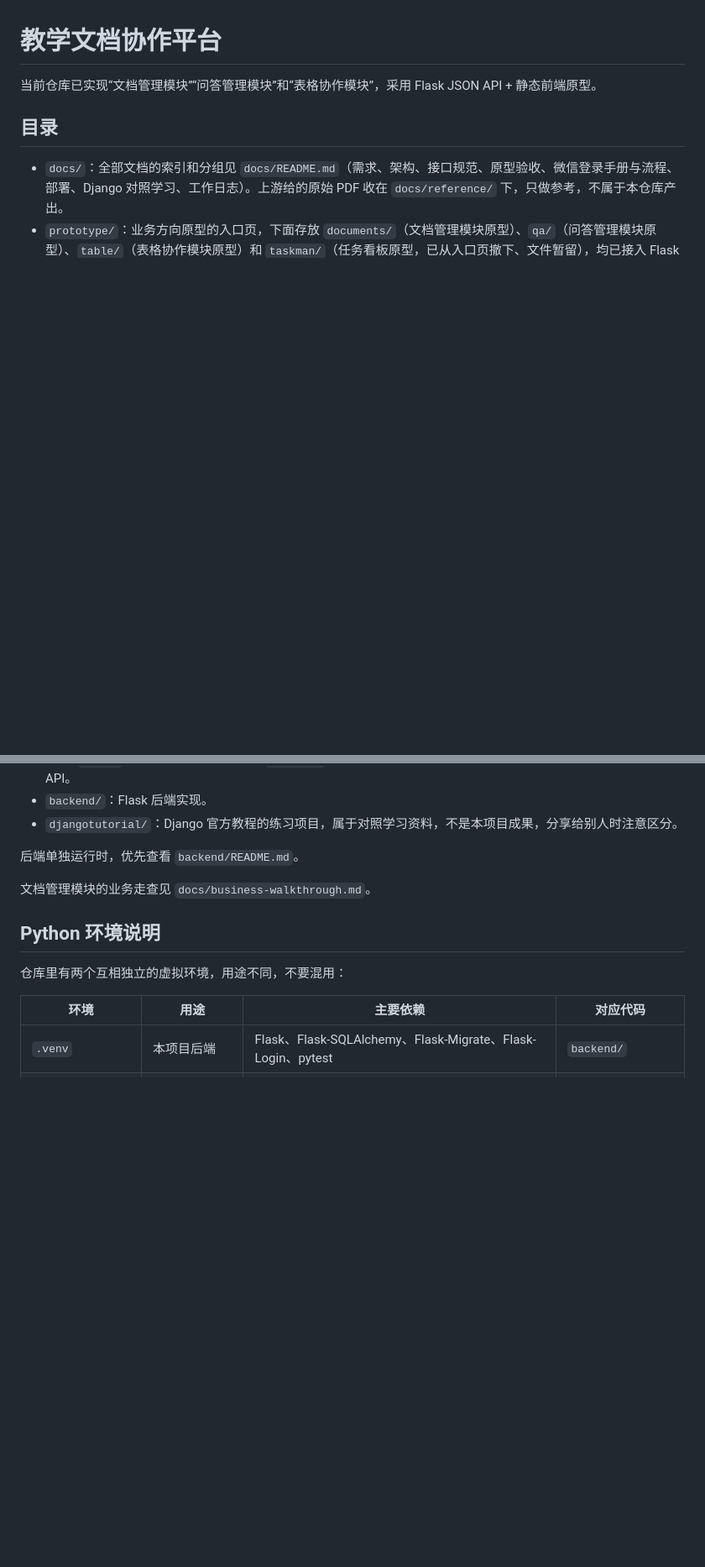
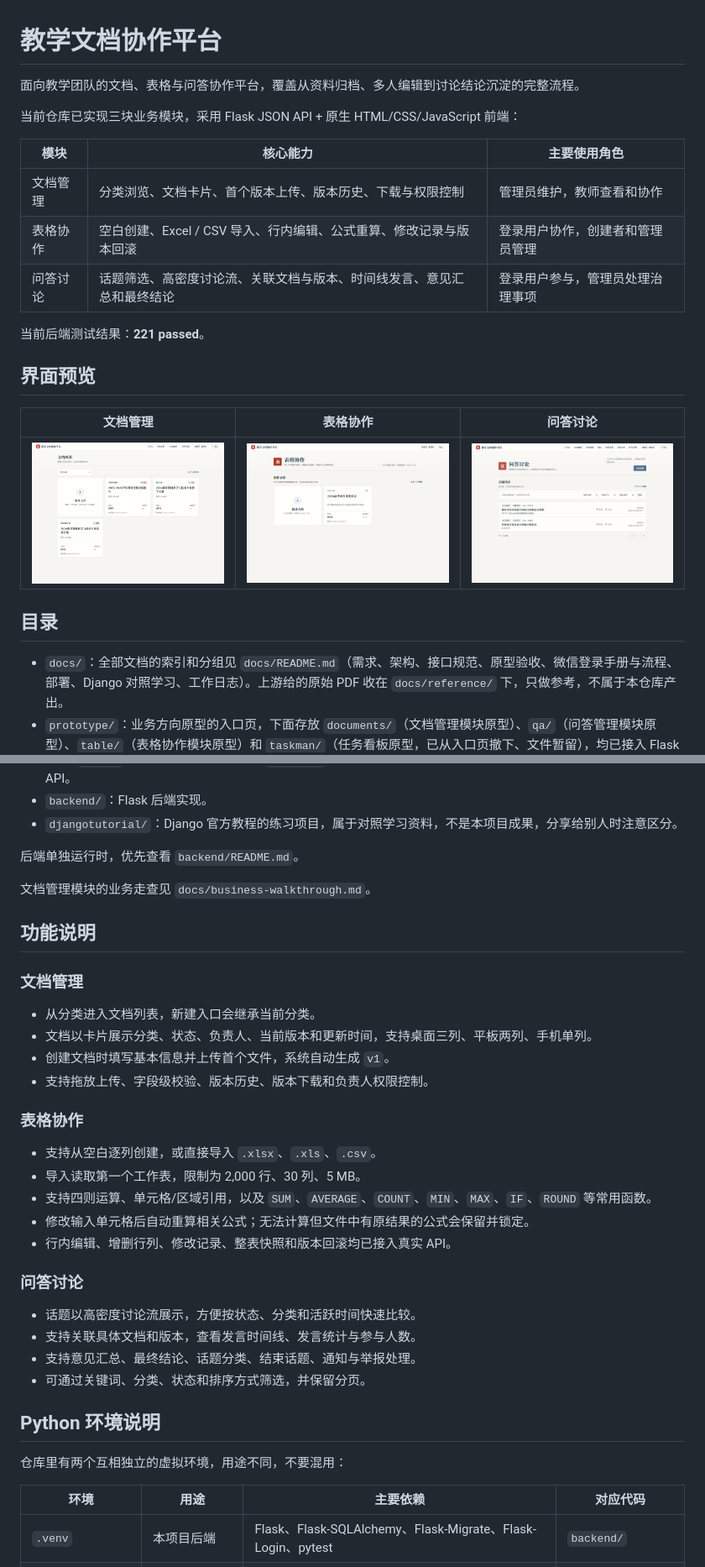
Before and after one commit to zhouqq-hash/-Document-collaboration-platform, a Markdown page: README.md, 2 parts joined by grey strips. Shown: that part at 84% size. Rendered like a GitHub page; pictures changed too: docs/images/document-management.png (added), docs/images/qa-discussion.png (added), docs/images/table-collaboration.png (added); blank space fills up the shorter version.

Commit message:
文档：更新 README 功能说明与界面预览

```diff
--- a/README.md
+++ b/README.md
@@ -1,6 +1,22 @@
 # 教学文档协作平台
 
-当前仓库已实现“文档管理模块”“问答管理模块”和“表格协作模块”，采用 Flask JSON API + 静态前端原型。
+面向教学团队的文档、表格与问答协作平台，覆盖从资料归档、多人编辑到讨论结论沉淀的完整流程。
+
+当前仓库已实现三块业务模块，采用 Flask JSON API + 原生 HTML/CSS/JavaScript 前端：
+
+| 模块 | 核心能力 | 主要使用角色 |
+| --- | --- | --- |
+| 文档管理 | 分类浏览、文档卡片、首个版本上传、版本历史、下载与权限控制 | 管理员维护，教师查看和协作 |
+| 表格协作 | 空白创建、Excel / CSV 导入、行内编辑、公式重算、修改记录与版本回滚 | 登录用户协作，创建者和管理员管理 |
+| 问答讨论 | 话题筛选、高密度讨论流、关联文档与版本、时间线发言、意见汇总和最终结论 | 登录用户参与，管理员处理治理事项 |
+
+当前后端测试结果：**221 passed**。
+
+## 界面预览
+
+| 文档管理 | 表格协作 | 问答讨论 |
+| --- | --- | --- |
+| ![文档管理：分类筛选与文档卡片](docs/images/document-management.png) | ![表格协作：新建入口与表格卡片](docs/images/table-collaboration.png) | ![问答讨论：高密度话题流](docs/images/qa-discussion.png) |
 
 ## 目录
 
@@ -12,6 +28,30 @@
 后端单独运行时，优先查看 `backend/README.md`。
 
 文档管理模块的业务走查见 `docs/business-walkthrough.md`。
+
+## 功能说明
+
+### 文档管理
+
+- 从分类进入文档列表，新建入口会继承当前分类。
+- 文档以卡片展示分类、状态、负责人、当前版本和更新时间，支持桌面三列、平板两列、手机单列。
+- 创建文档时填写基本信息并上传首个文件，系统自动生成 `v1`。
+- 支持拖放上传、字段级校验、版本历史、版本下载和负责人权限控制。
+
+### 表格协作
+
+- 支持从空白逐列创建，或直接导入 `.xlsx`、`.xls`、`.csv`。
+- 导入读取第一个工作表，限制为 2,000 行、30 列、5 MB。
+- 支持四则运算、单元格/区域引用，以及 `SUM`、`AVERAGE`、`COUNT`、`MIN`、`MAX`、`IF`、`ROUND` 等常用函数。
+- 修改输入单元格后自动重算相关公式；无法计算但文件中有原结果的公式会保留并锁定。
+- 行内编辑、增删行列、修改记录、整表快照和版本回滚均已接入真实 API。
+
+### 问答讨论
+
+- 话题以高密度讨论流展示，方便按状态、分类和活跃时间快速比较。
+- 支持关联具体文档和版本，查看发言时间线、发言统计与参与人数。
+- 支持意见汇总、最终结论、话题分类、结束话题、通知与举报处理。
+- 可通过关键词、分类、状态和排序方式筛选，并保留分页。
 
 ## Python 环境说明
 
```
Also changed, not shown: other parts of README.md (+9 -3 lines).
